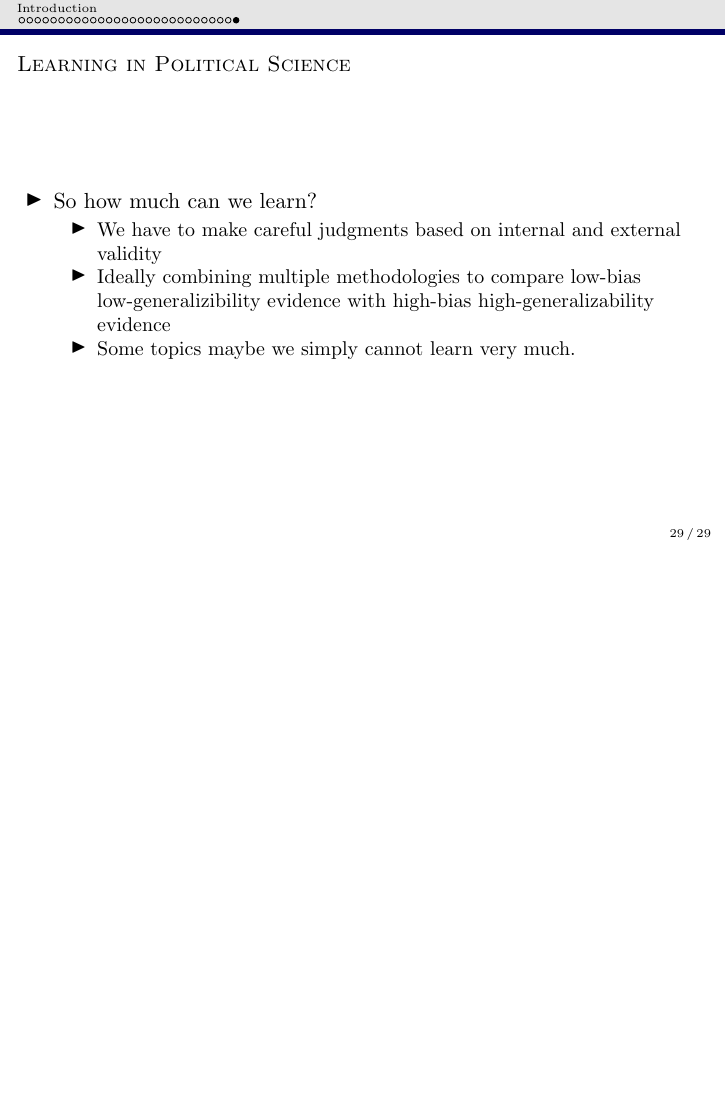
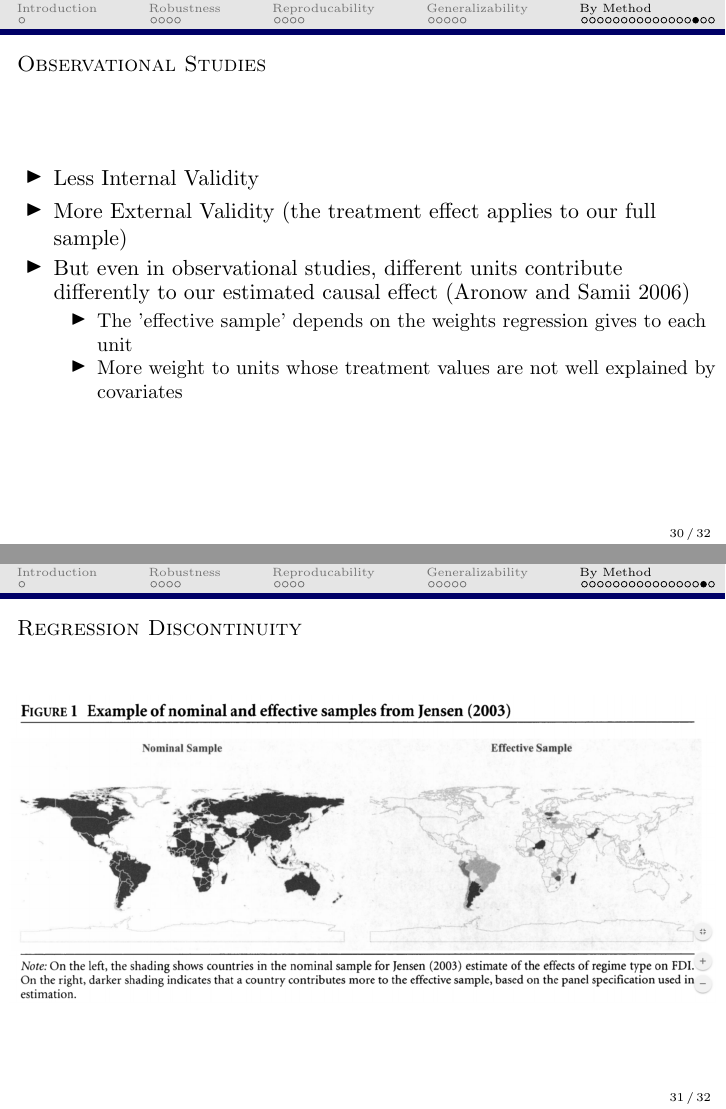
Before and after one commit to JonnyPhillips/Causal_Critiques_2020, LaTeX slides (Day 4/Slides_Day_4_v1.tex): page 130 of 130 before the commit and pages 134 and 135 of 139 after it, the two joined at a grey line, the shorter picture padded with empty space. Compiled offline with pdfLaTeX; a LaTeX package or settings file that is missing is left out.

Commit message:
update day 4

```diff
--- a/Day 4/Slides_Day_4_v1.tex
+++ b/Day 4/Slides_Day_4_v1.tex
@@ -131,3 +132,4 @@
+\section{Robustness}
 
 \begin{frame}
 \frametitle{Robustness}
@@ -205,6 +207,8 @@
 \end{frame}
 
 %altonji et al sensitivity analysis
+\section{Reproducability}
+
 
 \begin{frame}
 \frametitle{Reproducibility}
@@ -276,6 +280,8 @@
 \end{itemize}
 \end{itemize}
 \end{frame}
+
+\section{Generalizability}
 
 \begin{frame}
 \frametitle{Generalizability}
@@ -380,6 +386,8 @@
 \end{itemize}
 \end{frame}
 
+\section{By Method}
+
 \begin{frame}
 \frametitle{Field Experiments}
 \begin{itemize}
@@ -604,6 +621,29 @@
 \end{frame}
 
 \begin{frame}
+\frametitle{Observational Studies}
+\begin{itemize}
+\item Less Internal Validity
+\pause
+\item More External Validity (the treatment effect applies to our full sample)
+\pause
+\item But even in observational studies, different units contribute differently to our estimated causal effect (Aronow and Samii 2006)
+\pause
+\begin{itemize}
+\item The 'effective sample' depends on the weights regression gives to each unit
+\pause
+\item More weight to units whose treatment values are not well explained by covariates
+\end{itemize}
+\end{itemize}
+\end{frame}
+
+\begin{frame}
+\frametitle{Regression Discontinuity}
+\includegraphics[width=\textwidth]{Effective_Sample.png}
+\end{frame}
+
+
+\begin{frame}
 \frametitle{Learning in Political Science}
 \begin{itemize}
 \item So how much can we learn?
```
Also changed, not shown: Day 3/Slides_Day_3_v1-concordance.tex (deleted, +0 -2 lines), Day 3/Slides_Day_3_v1.tex (+2 -2 lines), Day 3/Slides_Day_3_v4-concordance.tex (deleted, +0 -4 lines), Day 3/Slides_Day_3_v4.tex (+2 -2 lines), Day 4/Slides_Day_4_v1-concordance.tex (deleted, +0 -2 lines), Day 3/Slides_Day_3_v1.pdf, Day 3/Slides_Day_3_v4.pdf, Day 3/figure/Density-1.pdf, Day 3/figure/DinD_chart1-1.pdf, Day 3/figure/DinD_chart1b-1.pdf, Day 3/figure/DinD_chart1c-1.pdf, Day 3/figure/DinD_chart6-1.pdf, Day 3/figure/DinD_chart7-1.pdf, Day 3/figure/chart1-1.pdf, 8 more files, 15 other files.
